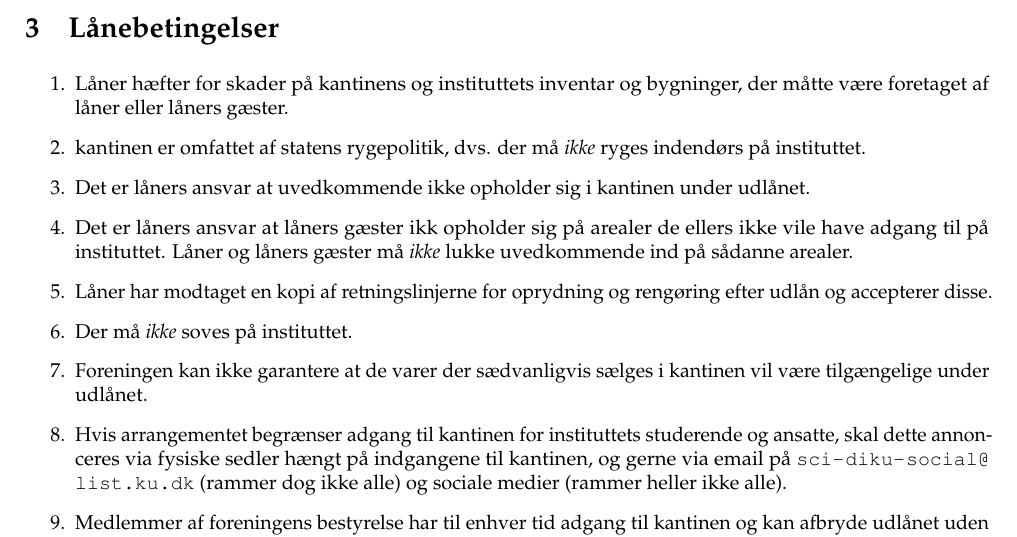
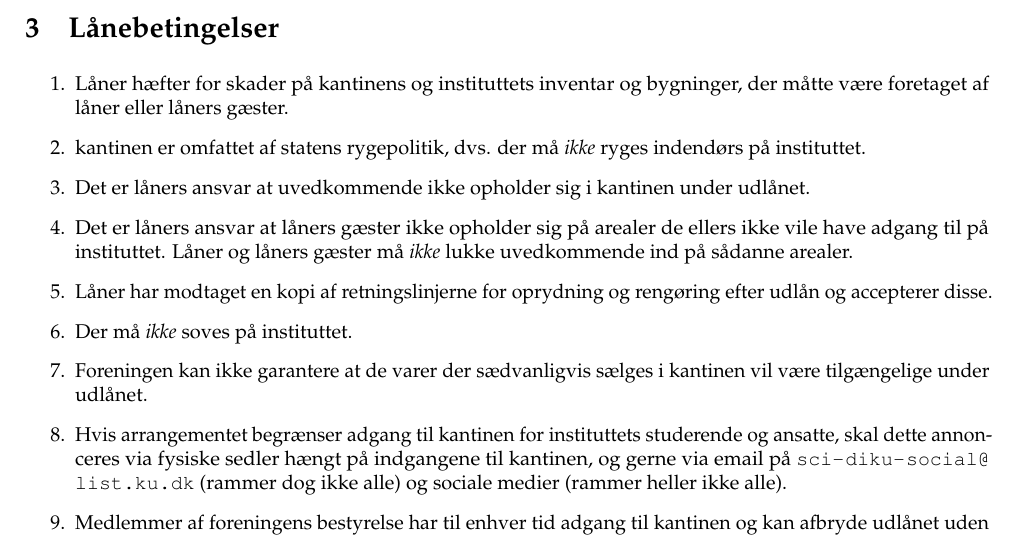
Before and after one commit to datalogisk-kantineforening/blandede-ressourcer, a LaTeX document (udlån/kontrakt.tex): part of the page, cut so that both start at the same text. Compiled offline with pdfLaTeX.

Commit message:
fix typo

```diff
--- a/udlån/kontrakt.tex
+++ b/udlån/kontrakt.tex
@@ -53,7 +53,7 @@ bygninger, der måtte være foretaget af låner eller låners gæster.
 indendørs på instituttet.
 \item Det er låners ansvar at uvedkommende ikke opholder sig i kantinen under
 udlånet.
-\item Det er låners ansvar at låners gæster ikk opholder sig på arealer de
+\item Det er låners ansvar at låners gæster ikke opholder sig på arealer de
 ellers ikke vile have adgang til på instituttet.  Låner og låners gæster må
 \emph{ikke} lukke uvedkommende ind på sådanne arealer.
 \item Låner har modtaget en kopi af retningslinjerne for oprydning og rengøring
```
